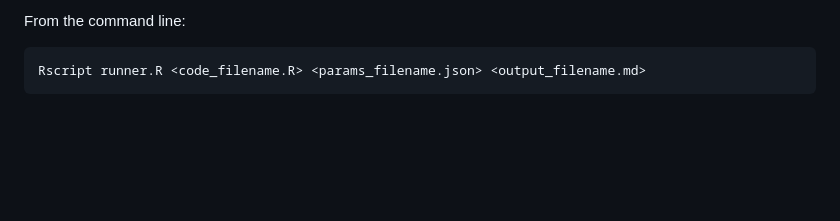
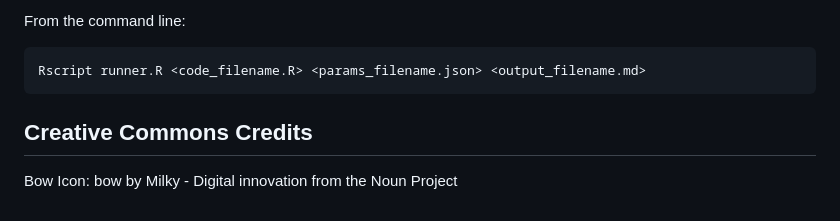
Before and after one commit to BerkeleyBiostats/tlapp, a Markdown page: README.md, the part around the change. Rendered like a GitHub page; blank space fills up the shorter version.

```diff
--- a/README.md
+++ b/README.md
@@ -25,3 +25,8 @@ From RStudio: Copy the Analysis Template's `code` field into RStudio, then run "
 From the command line:
 
 	Rscript runner.R <code_filename.R> <params_filename.json> <output_filename.md>
+
+Creative Commons Credits
+---
+
+Bow Icon: bow by Milky - Digital innovation from the Noun Project
```
Also changed, not shown: staticfiles/longbow.png (added), 2 other files.
